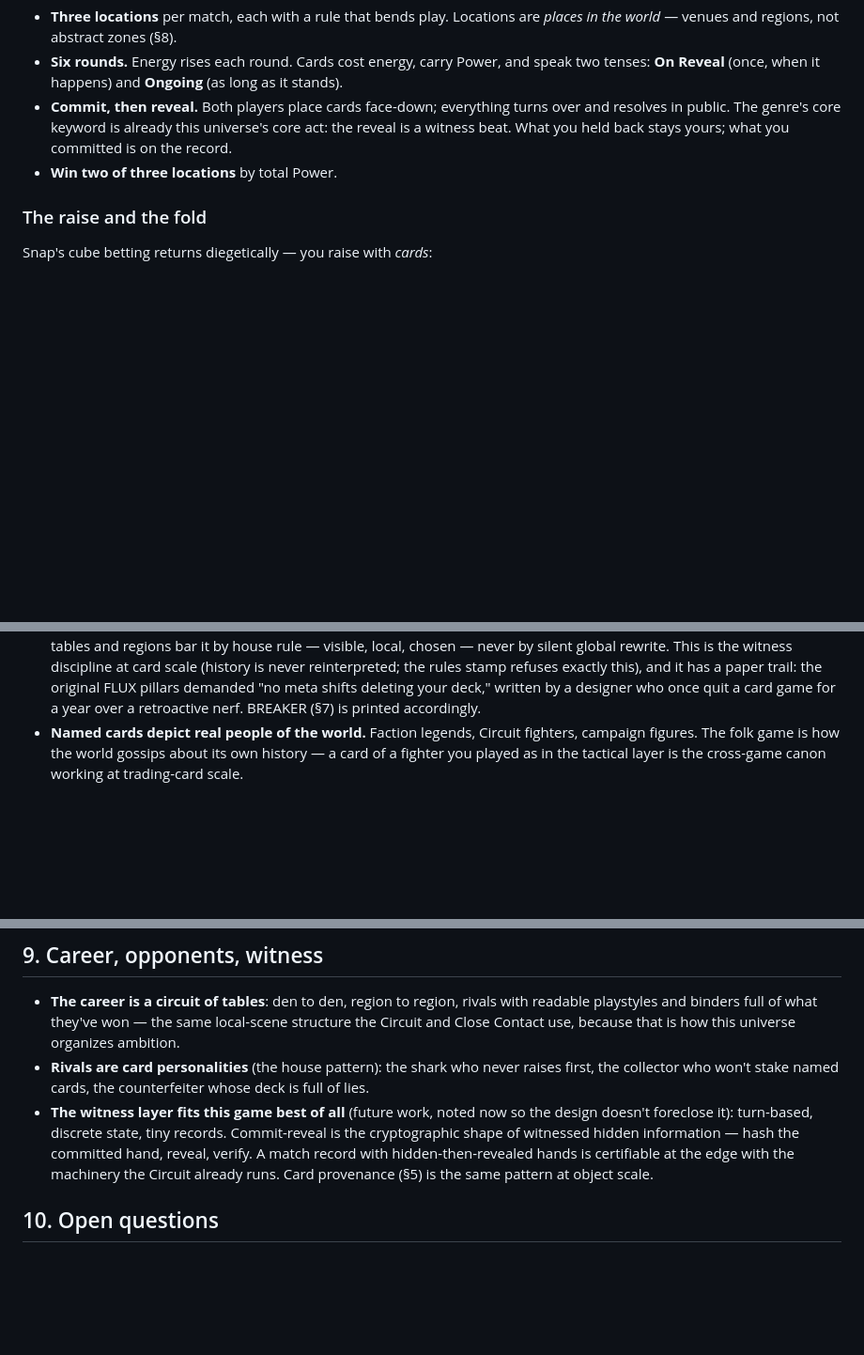
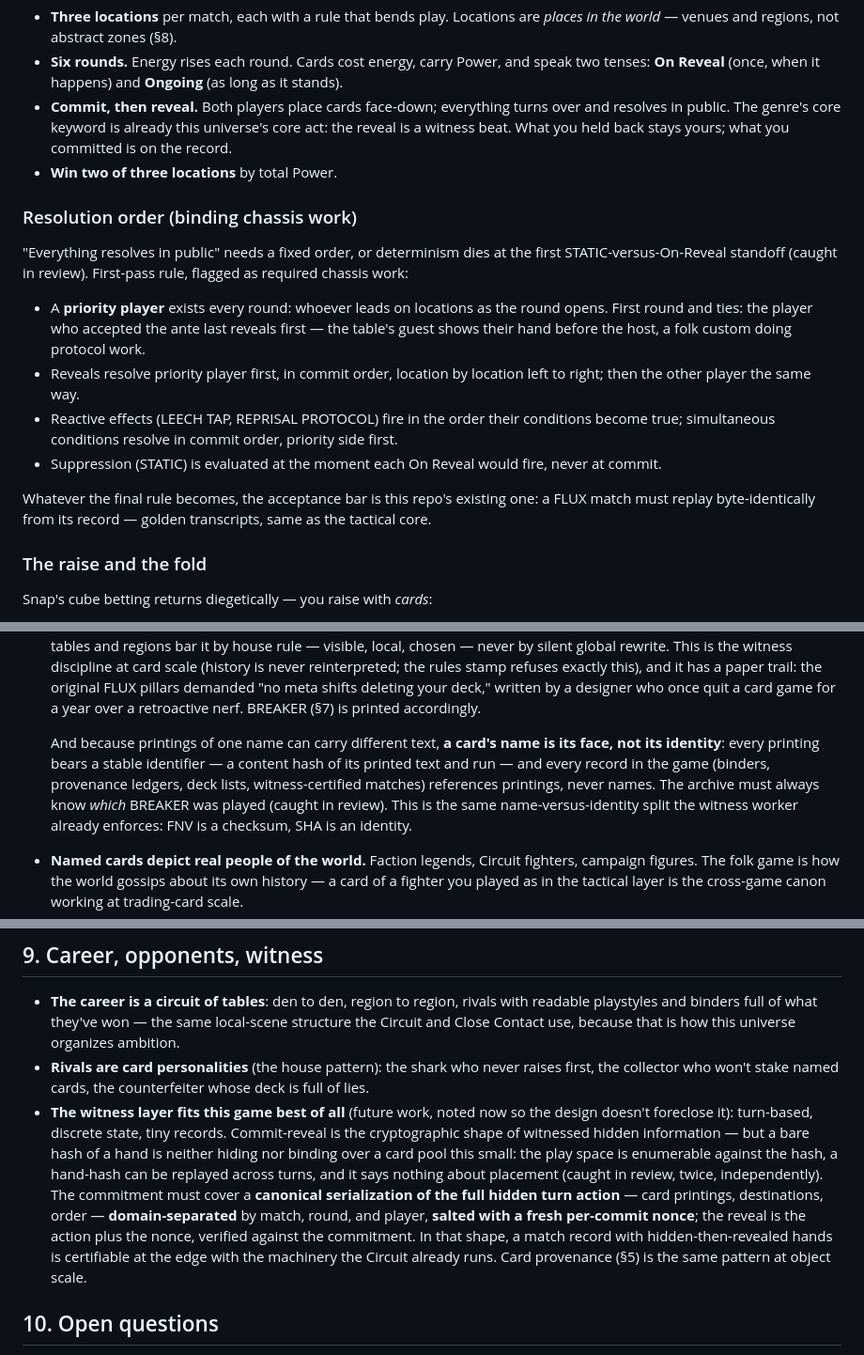
Before and after one commit to KvFxKaido/SENTINEL, a Markdown page: architecture/flux_card_game_design.md, 3 parts joined by grey strips. Shown at 94% size. Rendered like a GitHub page; blank space fills up the shorter version.

Commit message:
Address review: resolution order, real commitments, printing identity
Three findings, all real, all from bots reading a fiction design doc
as a system spec — correctly, in this repo:

1. Resolution order was undefined and outcome-critical (STATIC vs
   On Reveal, reactive triggers). First-pass rule added: priority
   player by location lead, guest-reveals-first as the folk tiebreak,
   commit-order resolution, suppression evaluated at fire time.
   Flagged as binding chassis work with the repo's acceptance bar:
   a match must replay byte-identically from its record.

2. "Hash the committed hand" was neither hiding nor binding — the
   play space is enumerable, hand-hashes replay across turns, and
   placement was unbound. Both reviewers converged independently.
   Now specified: commitment over a canonical serialization of the
   full turn action, domain-separated by match/round/player, fresh
   per-commit nonce, reveal = action + nonce.

3. Errata-mints means two legal BREAKERs can share a name with
   different text, so records referencing names are ambiguous. Now:
   every printing bears a content-hash identity, and all records
   reference printings, never names — the witness worker's
   name-vs-identity split (FNV checksum, SHA identity) at card scale.

Co-Authored-By: Claude Fable 5 <noreply@anthropic.com>
Claude-Session: https://claude.ai/code/session_0165iaw1cM89na3s5BSyMjRJ

```diff
--- a/architecture/flux_card_game_design.md
+++ b/architecture/flux_card_game_design.md
@@ -67,6 +67,28 @@ name outright, and the Drifters' founder was THE ETERNAL WANDERER);
   record.
 - **Win two of three locations** by total Power.
 
+### Resolution order (binding chassis work)
+
+"Everything resolves in public" needs a fixed order, or determinism
+dies at the first STATIC-versus-On-Reveal standoff (caught in review).
+First-pass rule, flagged as required chassis work:
+
+- A **priority player** exists every round: whoever leads on locations
+  as the round opens. First round and ties: the player who accepted
+  the ante last reveals first — the table's guest shows their hand
+  before the host, a folk custom doing protocol work.
+- Reveals resolve priority player first, in commit order, location by
+  location left to right; then the other player the same way.
+- Reactive effects (LEECH TAP, REPRISAL PROTOCOL) fire in the order
+  their conditions become true; simultaneous conditions resolve in
+  commit order, priority side first.
+- Suppression (STATIC) is evaluated at the moment each On Reveal
+  would fire, never at commit.
+
+Whatever the final rule becomes, the acceptance bar is this repo's
+existing one: a FLUX match must replay byte-identically from its
+record — golden transcripts, same as the tactical core.
+
 ### The raise and the fold
 
 Snap's cube betting returns diegetically — you raise with *cards*:
@@ -135,6 +157,16 @@ that way:
   deleting your deck," written by a designer who once quit a card
   game for a year over a retroactive nerf. BREAKER (§7) is printed
   accordingly.
+
+  And because printings of one name can carry different text, **a
+  card's name is its face, not its identity**: every printing bears a
+  stable identifier — a content hash of its printed text and run —
+  and every record in the game (binders, provenance ledgers, deck
+  lists, witness-certified matches) references printings, never
+  names. The archive must always know *which* BREAKER was played
+  (caught in review). This is the same name-versus-identity split the
+  witness worker already enforces: FNV is a checksum, SHA is an
+  identity.
 - **Named cards depict real people of the world.** Faction legends,
   Circuit fighters, campaign figures. The folk game is how the world
   gossips about its own history — a card of a fighter you played as in
@@ -237,10 +269,18 @@ the way the Circuit's venues are learned.
 - **The witness layer fits this game best of all** (future work, noted
   now so the design doesn't foreclose it): turn-based, discrete state,
   tiny records. Commit-reveal is the cryptographic shape of witnessed
-  hidden information — hash the committed hand, reveal, verify.
-  A match record with hidden-then-revealed hands is certifiable at the
-  edge with the machinery the Circuit already runs. Card provenance
-  (§5) is the same pattern at object scale.
+  hidden information — but a bare hash of a hand is neither hiding nor
+  binding over a card pool this small: the play space is enumerable
+  against the hash, a hand-hash can be replayed across turns, and it
+  says nothing about placement (caught in review, twice,
+  independently). The commitment must cover a **canonical
+  serialization of the full hidden turn action** — card printings,
+  destinations, order — **domain-separated** by match, round, and
+  player, **salted with a fresh per-commit nonce**; the reveal is the
+  action plus the nonce, verified against the commitment. In that
+  shape, a match record with hidden-then-revealed hands is certifiable
+  at the edge with the machinery the Circuit already runs. Card
+  provenance (§5) is the same pattern at object scale.
 
 ## 10. Open questions
 
```
